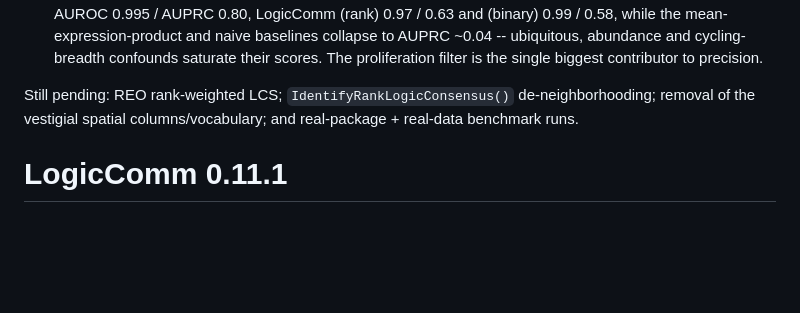
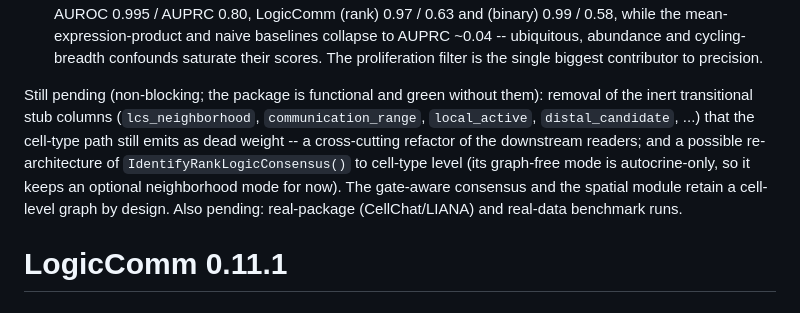
Before and after one commit to awaragml00029-debug/LogicComm, a Markdown page: NEWS.md, the part around the change. Rendered like a GitHub page; blank space fills up the shorter version.

Commit message:
docs: correct NEWS 'still pending' (rank-weighted LCS is done; clarify remaining cleanup scope)

```diff
--- a/NEWS.md
+++ b/NEWS.md
@@ -115,9 +115,15 @@ cores retained**:
   confounds saturate their scores. The proliferation filter is the single biggest
   contributor to precision.
 
-Still pending: REO rank-weighted LCS; `IdentifyRankLogicConsensus()`
-de-neighborhooding; removal of the vestigial spatial columns/vocabulary; and
-real-package + real-data benchmark runs.
+Still pending (non-blocking; the package is functional and green without them):
+removal of the inert transitional stub columns (`lcs_neighborhood`,
+`communication_range`, `local_active`, `distal_candidate`, ...) that the
+cell-type path still emits as dead weight -- a cross-cutting refactor of the
+downstream readers; and a possible re-architecture of `IdentifyRankLogicConsensus()`
+to cell-type level (its graph-free mode is autocrine-only, so it keeps an optional
+neighborhood mode for now). The gate-aware consensus and the spatial module retain
+a cell-level graph by design. Also pending: real-package (CellChat/LIANA) and
+real-data benchmark runs.
 
 # LogicComm 0.11.1
 
```
